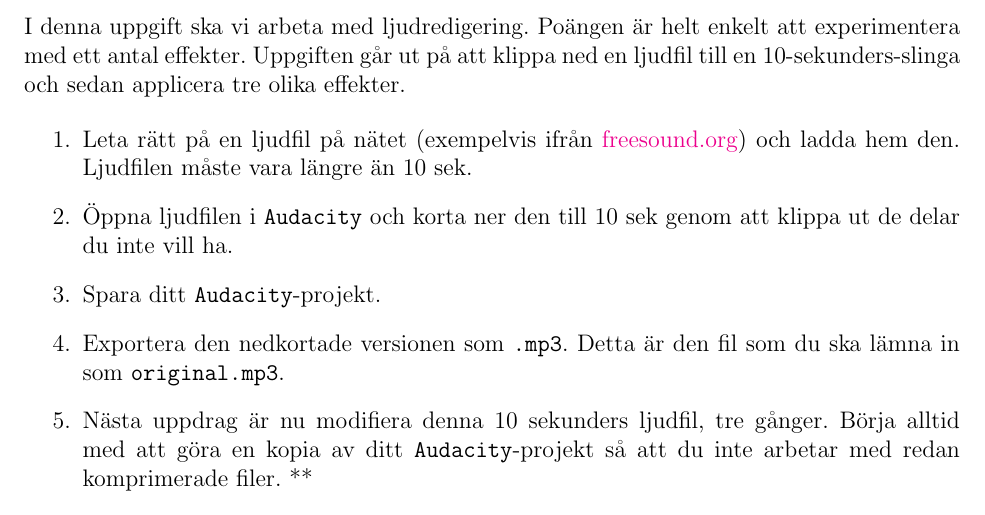
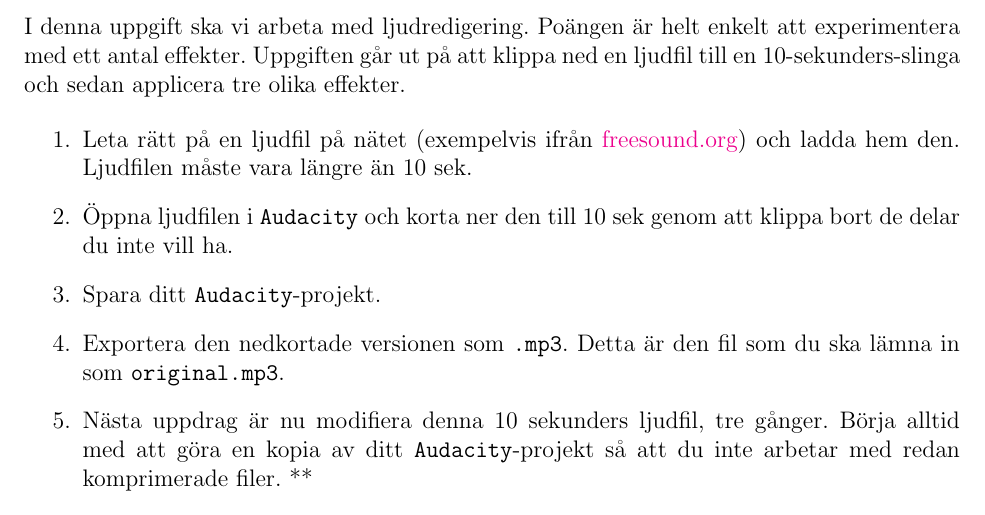
Before and after one commit to chrokh/multimedia-labs, a LaTeX document (6-sound/06-sound.tex): part of page 2 of 3, cut so that both start at the same text. Compiled offline with pdfLaTeX.

Commit message:
Proofreading

```diff
--- a/6-sound/06-sound.tex
+++ b/6-sound/06-sound.tex
@@ -118,7 +118,7 @@ Nedan följer uppgifterna som resulterar i inlämningarna ovan.
 
   \begin{enumerate}
     \item Leta rätt på en ljudfil på nätet (exempelvis ifrån \href{http://www.freesound.org/}{freesound.org}) och ladda hem den. Ljudfilen måste vara längre än 10 sek.
-    \item Öppna ljudfilen i \texttt{Audacity} och korta ner den till 10 sek genom att klippa ut de delar du inte vill ha.
+    \item Öppna ljudfilen i \texttt{Audacity} och korta ner den till 10 sek genom att klippa bort de delar du inte vill ha.
     \item Spara ditt \texttt{Audacity}-projekt.
     \item Exportera den nedkortade versionen som \texttt{.mp3}. Detta är den fil som du ska lämna in som \texttt{original.mp3}.
     \item Nästa uppdrag är nu modifiera denna 10 sekunders ljudfil, tre gånger. Börja alltid med att göra en kopia av ditt \texttt{Audacity}-projekt så att du inte arbetar med redan komprimerade filer. **
```
Also changed, not shown: 6-sound/06-sound.pdf.
